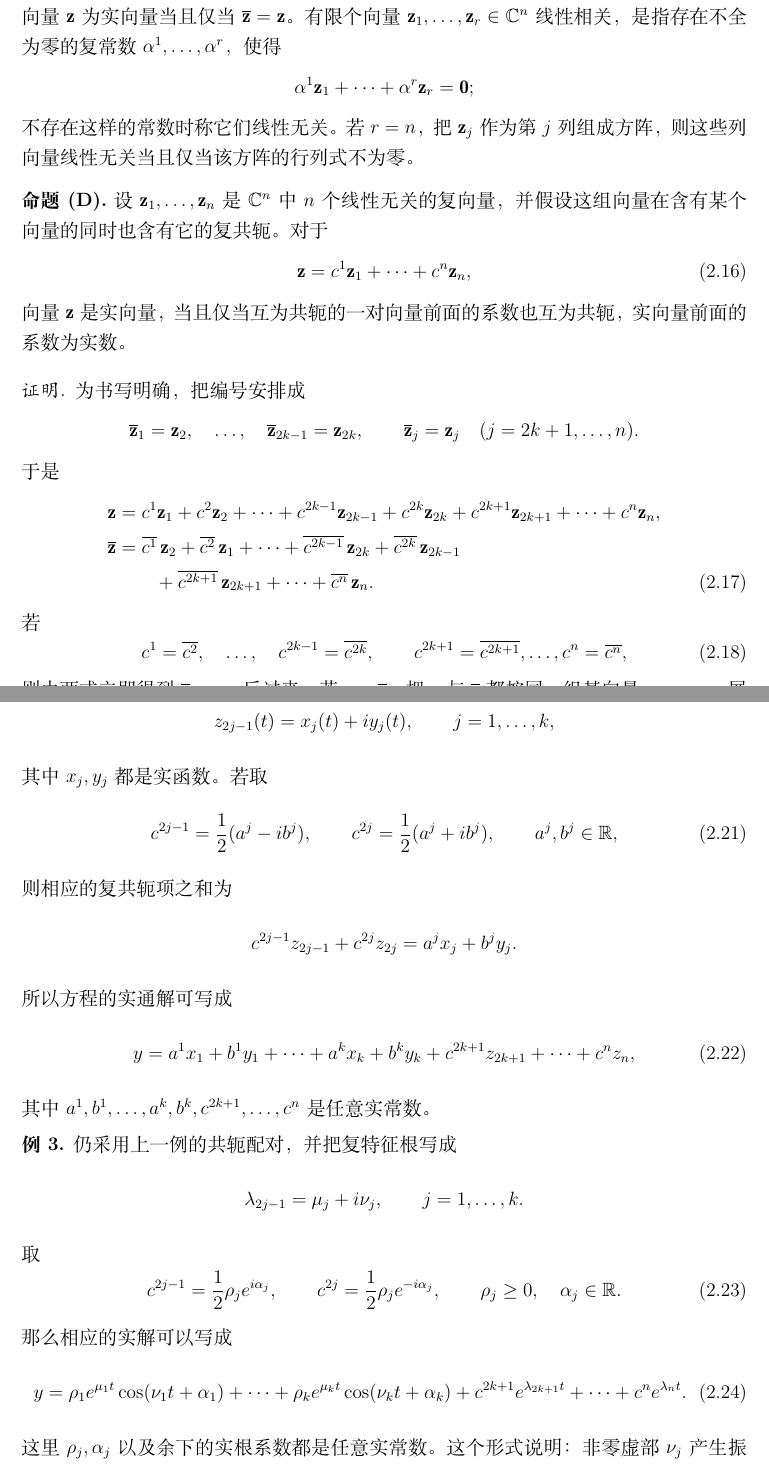
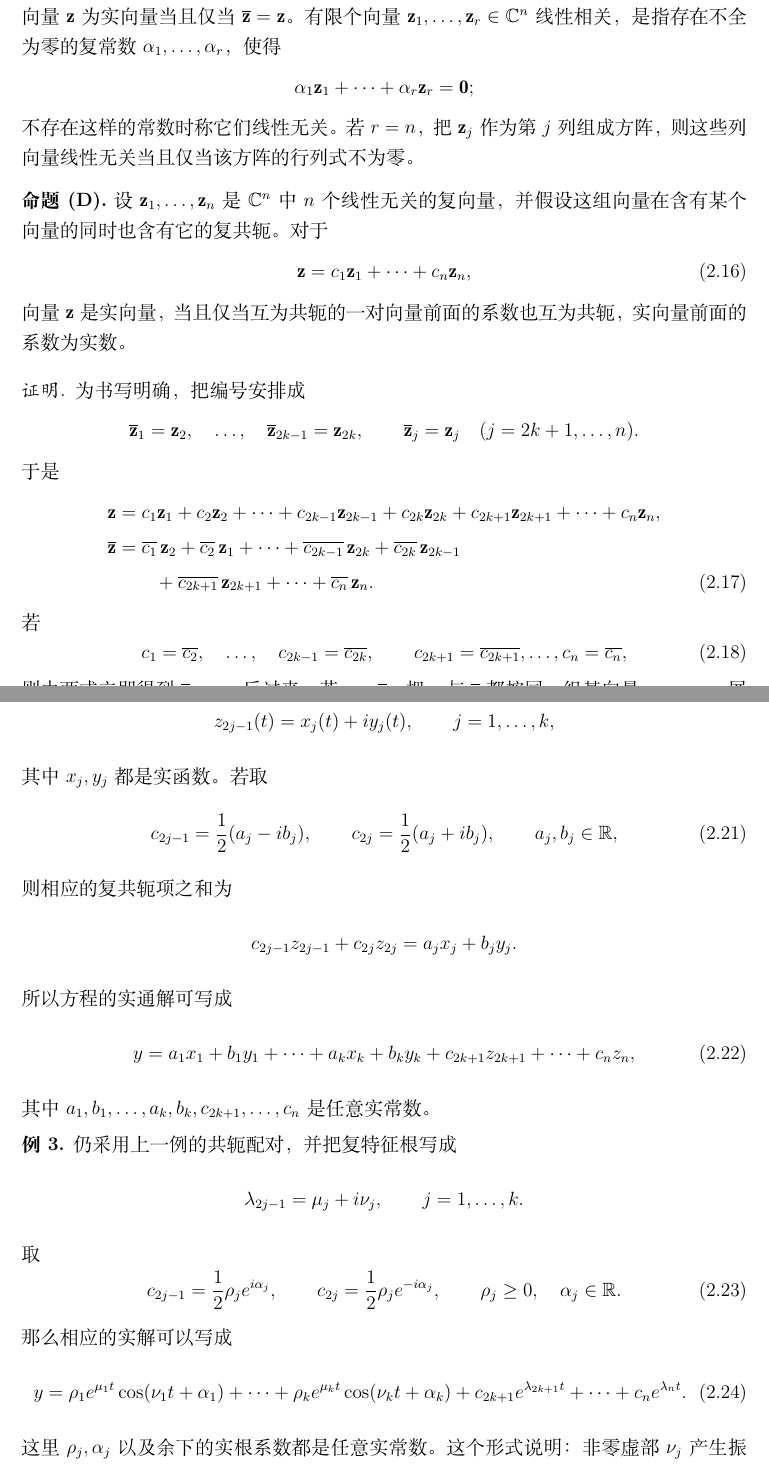
Before and after one commit to BassttElSevic/pontryagin-ode-modernization, a LaTeX thesis (main.tex, which reads chapters/chapter2-part1.tex): two parts of pages 49 and 51 of 124, joined at a grey line, cut so that both start at the same text. Compiled offline with XeLaTeX.

Commit message:
fix: use subscripts for indexed coefficients

```diff
--- a/chapters/chapter2-part1.tex
+++ b/chapters/chapter2-part1.tex
@@ -208,9 +208,9 @@
   \overline z_1\\ \vdots\\ \overline z_n
  \end{pmatrix}.
 \]
-向量 \(\vect{z}\) 为实向量当且仅当 \(\overline{\vect{z}}=\vect{z}\)。有限个向量 \(\vect{z}_1,\ldots,\vect{z}_r\in\C^n\) 线性相关，是指存在不全为零的复常数 \(\alpha^1,\ldots,\alpha^r\)，使得
-\[
- \alpha^1\vect{z}_1+\cdots+\alpha^r\vect{z}_r=\vect{0};
+向量 \(\vect{z}\) 为实向量当且仅当 \(\overline{\vect{z}}=\vect{z}\)。有限个向量 \(\vect{z}_1,\ldots,\vect{z}_r\in\C^n\) 线性相关，是指存在不全为零的复常数 \(\alpha_1,\ldots,\alpha_r\)，使得
+\[
+ \alpha_1\vect{z}_1+\cdots+\alpha_r\vect{z}_r=\vect{0};
 \]
 不存在这样的常数时称它们线性无关。若 \(r=n\)，把 \(\vect{z}_j\) 作为第 \(j\) 列组成方阵，则这些列向量线性无关当且仅当该方阵的行列式不为零。
 
@@ -218,7 +218,7 @@
 \noindent\textbf{命题 (D).}
 设 \(\vect{z}_1,\ldots,\vect{z}_n\) 是 \(\C^n\) 中 \(n\) 个线性无关的复向量，并假设这组向量在含有某个向量的同时也含有它的复共轭。对于
 \begin{equation}
- \vect{z}=c^1\vect{z}_1+\cdots+c^n\vect{z}_n,
+ \vect{z}=c_1\vect{z}_1+\cdots+c_n\vect{z}_n,
  \label{eq:ch2-7-complex-linear-combination}
 \end{equation}
 向量 \(\vect{z}\) 是实向量，当且仅当互为共轭的一对向量前面的系数也互为共轭，实向量前面的系数为实数。
@@ -233,24 +233,24 @@
 \]
 于是
 \begin{align}
- \vect{z}&=c^1\vect{z}_1+c^2\vect{z}_2+\cdots+c^{2k-1}\vect{z}_{2k-1}
-   +c^{2k}\vect{z}_{2k}
-   +c^{2k+1}\vect{z}_{2k+1}+\cdots+c^n\vect{z}_n,\notag\\
+ \vect{z}&=c_1\vect{z}_1+c_2\vect{z}_2+\cdots+c_{2k-1}\vect{z}_{2k-1}
+   +c_{2k}\vect{z}_{2k}
+   +c_{2k+1}\vect{z}_{2k+1}+\cdots+c_n\vect{z}_n,\notag\\
  \overline{\vect{z}}
- &=\overline{c^1}\,\vect{z}_2+\overline{c^2}\,\vect{z}_1+\cdots
-   +\overline{c^{2k-1}}\,\vect{z}_{2k}
-   +\overline{c^{2k}}\,\vect{z}_{2k-1}\notag\\
- &\qquad+\overline{c^{2k+1}}\,\vect{z}_{2k+1}+\cdots
-   +\overline{c^n}\,\vect{z}_n.
+ &=\overline{c_1}\,\vect{z}_2+\overline{c_2}\,\vect{z}_1+\cdots
+   +\overline{c_{2k-1}}\,\vect{z}_{2k}
+   +\overline{c_{2k}}\,\vect{z}_{2k-1}\notag\\
+ &\qquad+\overline{c_{2k+1}}\,\vect{z}_{2k+1}+\cdots
+   +\overline{c_n}\,\vect{z}_n.
  \label{eq:ch2-7-conjugate-combination}
 \end{align}
 若
 \begin{equation}
- c^1=\overline{c^2},\quad\ldots,\quad
- c^{2k-1}=\overline{c^{2k}},
- \qquad
- c^{2k+1}=\overline{c^{2k+1}},\ldots,
- c^n=\overline{c^n},
+ c_1=\overline{c_2},\quad\ldots,\quad
+ c_{2k-1}=\overline{c_{2k}},
+ \qquad
+ c_{2k+1}=\overline{c_{2k+1}},\ldots,
+ c_n=\overline{c_n},
  \label{eq:ch2-7-real-coefficient-conditions}
 \end{equation}
 则由两式立即得到 \(\overline{\vect{z}}=\vect{z}\)。反过来，若 \(\vect{z}=\overline{\vect{z}}\)，把 \(\vect{z}\) 与 \(\overline{\vect{z}}\) 都按同一组基向量 \(\vect{z}_1,\ldots,\vect{z}_n\) 展开，比较系数，并利用这组向量的线性无关性，便得到 \eqref{eq:ch2-7-real-coefficient-conditions}。故命题成立。
@@ -334,24 +334,24 @@
 \]
 其中 \(x_j,y_j\) 都是实函数。若取
 \begin{equation}
- c^{2j-1}=\frac12(a^j-ib^j),
- \qquad
- c^{2j}=\frac12(a^j+ib^j),
- \qquad a^j,b^j\in\R,
+ c_{2j-1}=\frac12(a_j-ib_j),
+ \qquad
+ c_{2j}=\frac12(a_j+ib_j),
+ \qquad a_j,b_j\in\R,
  \label{eq:ch2-7-example2-real-constants}
 \end{equation}
 则相应的复共轭项之和为
 \[
- c^{2j-1}z_{2j-1}+c^{2j}z_{2j}
- =a^jx_j+b^jy_j.
+ c_{2j-1}z_{2j-1}+c_{2j}z_{2j}
+ =a_jx_j+b_jy_j.
 \]
 所以方程的实通解可写成
 \begin{equation}
- y=a^1x_1+b^1y_1+\cdots+a^kx_k+b^ky_k
- +c^{2k+1}z_{2k+1}+\cdots+c^nz_n,
+ y=a_1x_1+b_1y_1+\cdots+a_kx_k+b_ky_k
+ +c_{2k+1}z_{2k+1}+\cdots+c_nz_n,
  \label{eq:ch2-7-example2-real-general}
 \end{equation}
-其中 \(a^1,b^1,\ldots,a^k,b^k,c^{2k+1},\ldots,c^n\) 是任意实常数。
+其中 \(a_1,b_1,\ldots,a_k,b_k,c_{2k+1},\ldots,c_n\) 是任意实常数。
 
 \noindent\textbf{例 3.}
 仍采用上一例的共轭配对，并把复特征根写成
@@ -361,9 +361,9 @@
 \]
 取
 \begin{equation}
- c^{2j-1}=\frac12\rho_je^{i\alpha_j},
- \qquad
- c^{2j}=\frac12\rho_je^{-i\alpha_j},
+ c_{2j-1}=\frac12\rho_je^{i\alpha_j},
+ \qquad
+ c_{2j}=\frac12\rho_je^{-i\alpha_j},
  \qquad \rho_j\ge0,\quad \alpha_j\in\R.
  \label{eq:ch2-7-example3-polar-constants}
 \end{equation}
```
Also changed, not shown: chapters/chapter2-part1.tex (2 more changed lines).
